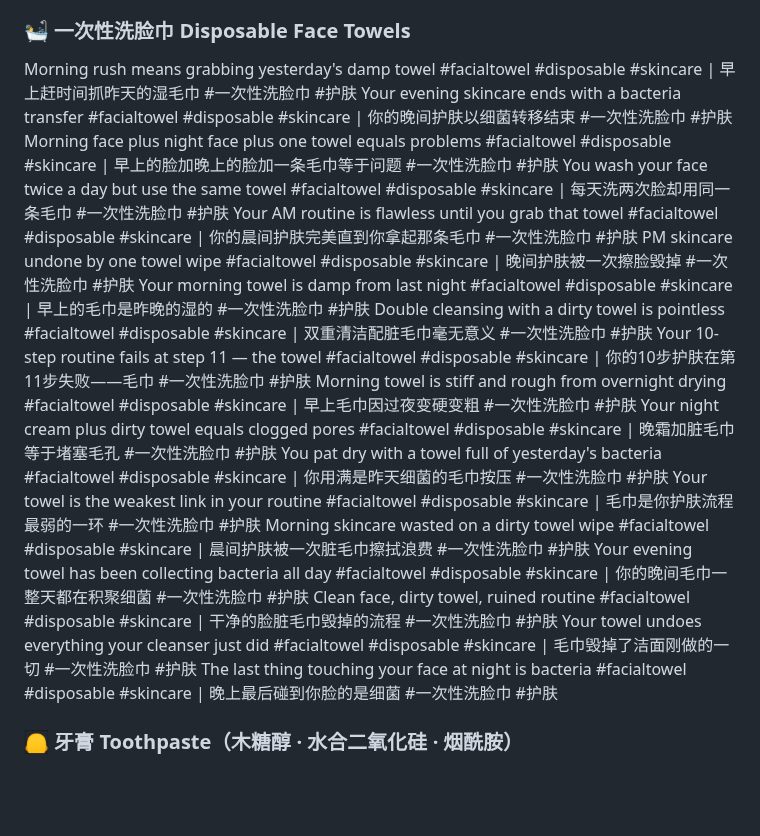
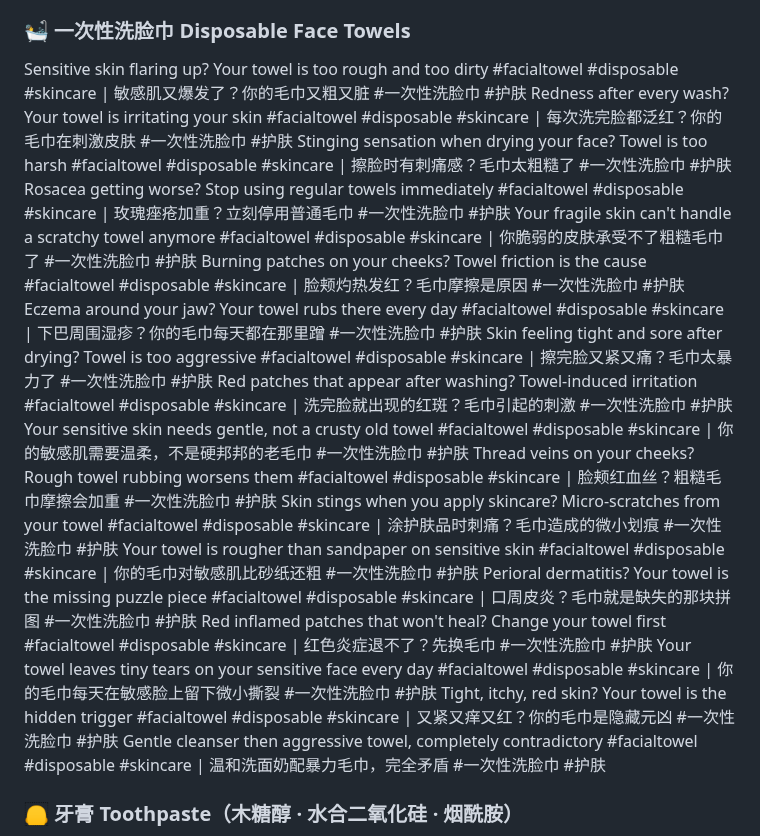
Before and after one commit to ZLM91/margin-calculator, a Markdown page: tiktok_titles_7.md, the part around the change. GitHub-like rendering; blank space fills up the shorter version.

Commit message:
rewrite face towel copy batch 7/8: sharp pain-point style (acne/redness/mites/dirty towel)

```diff
--- a/tiktok_titles_7.md
+++ b/tiktok_titles_7.md
@@ -41,24 +41,24 @@ Carnival bathroom is spinning rides plus port-a-potties #wipes #wetwips #toiletp
 Rodeo bathroom is dust and rough paper #wipes #wetwips #toiletpaper #travelsize | 牛仔竞技厕所是灰尘加粗纸 #旅行装湿厕纸 #金盏花
 
 ### 🛀 一次性洗脸巾 Disposable Face Towels
-Morning rush means grabbing yesterday's damp towel #facialtowel #disposable #skincare | 早上赶时间抓昨天的湿毛巾 #一次性洗脸巾 #护肤
-Your evening skincare ends with a bacteria transfer #facialtowel #disposable #skincare | 你的晚间护肤以细菌转移结束 #一次性洗脸巾 #护肤
-Morning face plus night face plus one towel equals problems #facialtowel #disposable #skincare | 早上的脸加晚上的脸加一条毛巾等于问题 #一次性洗脸巾 #护肤
-You wash your face twice a day but use the same towel #facialtowel #disposable #skincare | 每天洗两次脸却用同一条毛巾 #一次性洗脸巾 #护肤
-Your AM routine is flawless until you grab that towel #facialtowel #disposable #skincare | 你的晨间护肤完美直到你拿起那条毛巾 #一次性洗脸巾 #护肤
-PM skincare undone by one towel wipe #facialtowel #disposable #skincare | 晚间护肤被一次擦脸毁掉 #一次性洗脸巾 #护肤
-Your morning towel is damp from last night #facialtowel #disposable #skincare | 早上的毛巾是昨晚的湿的 #一次性洗脸巾 #护肤
-Double cleansing with a dirty towel is pointless #facialtowel #disposable #skincare | 双重清洁配脏毛巾毫无意义 #一次性洗脸巾 #护肤
-Your 10-step routine fails at step 11 — the towel #facialtowel #disposable #skincare | 你的10步护肤在第11步失败——毛巾 #一次性洗脸巾 #护肤
-Morning towel is stiff and rough from overnight drying #facialtowel #disposable #skincare | 早上毛巾因过夜变硬变粗 #一次性洗脸巾 #护肤
-Your night cream plus dirty towel equals clogged pores #facialtowel #disposable #skincare | 晚霜加脏毛巾等于堵塞毛孔 #一次性洗脸巾 #护肤
-You pat dry with a towel full of yesterday's bacteria #facialtowel #disposable #skincare | 你用满是昨天细菌的毛巾按压 #一次性洗脸巾 #护肤
-Your towel is the weakest link in your routine #facialtowel #disposable #skincare | 毛巾是你护肤流程最弱的一环 #一次性洗脸巾 #护肤
-Morning skincare wasted on a dirty towel wipe #facialtowel #disposable #skincare | 晨间护肤被一次脏毛巾擦拭浪费 #一次性洗脸巾 #护肤
-Your evening towel has been collecting bacteria all day #facialtowel #disposable #skincare | 你的晚间毛巾一整天都在积聚细菌 #一次性洗脸巾 #护肤
-Clean face, dirty towel, ruined routine #facialtowel #disposable #skincare | 干净的脸脏毛巾毁掉的流程 #一次性洗脸巾 #护肤
-Your towel undoes everything your cleanser just did #facialtowel #disposable #skincare | 毛巾毁掉了洁面刚做的一切 #一次性洗脸巾 #护肤
-The last thing touching your face at night is bacteria #facialtowel #disposable #skincare | 晚上最后碰到你脸的是细菌 #一次性洗脸巾 #护肤
+Sensitive skin flaring up? Your towel is too rough and too dirty #facialtowel #disposable #skincare | 敏感肌又爆发了？你的毛巾又粗又脏 #一次性洗脸巾 #护肤
+Redness after every wash? Your towel is irritating your skin #facialtowel #disposable #skincare | 每次洗完脸都泛红？你的毛巾在刺激皮肤 #一次性洗脸巾 #护肤
+Stinging sensation when drying your face? Towel is too harsh #facialtowel #disposable #skincare | 擦脸时有刺痛感？毛巾太粗糙了 #一次性洗脸巾 #护肤
+Rosacea getting worse? Stop using regular towels immediately #facialtowel #disposable #skincare | 玫瑰痤疮加重？立刻停用普通毛巾 #一次性洗脸巾 #护肤
+Your fragile skin can't handle a scratchy towel anymore #facialtowel #disposable #skincare | 你脆弱的皮肤承受不了粗糙毛巾了 #一次性洗脸巾 #护肤
+Burning patches on your cheeks? Towel friction is the cause #facialtowel #disposable #skincare | 脸颊灼热发红？毛巾摩擦是原因 #一次性洗脸巾 #护肤
+Eczema around your jaw? Your towel rubs there every day #facialtowel #disposable #skincare | 下巴周围湿疹？你的毛巾每天都在那里蹭 #一次性洗脸巾 #护肤
+Skin feeling tight and sore after drying? Towel is too aggressive #facialtowel #disposable #skincare | 擦完脸又紧又痛？毛巾太暴力了 #一次性洗脸巾 #护肤
+Red patches that appear after washing? Towel-induced irritation #facialtowel #disposable #skincare | 洗完脸就出现的红斑？毛巾引起的刺激 #一次性洗脸巾 #护肤
+Your sensitive skin needs gentle, not a crusty old towel #facialtowel #disposable #skincare | 你的敏感肌需要温柔，不是硬邦邦的老毛巾 #一次性洗脸巾 #护肤
+Thread veins on your cheeks? Rough towel rubbing worsens them #facialtowel #disposable #skincare | 脸颊红血丝？粗糙毛巾摩擦会加重 #一次性洗脸巾 #护肤
+Skin stings when you apply skincare? Micro-scratches from your towel #facialtowel #disposable #skincare | 涂护肤品时刺痛？毛巾造成的微小划痕 #一次性洗脸巾 #护肤
+Your towel is rougher than sandpaper on sensitive skin #facialtowel #disposable #skincare | 你的毛巾对敏感肌比砂纸还粗 #一次性洗脸巾 #护肤
+Perioral dermatitis? Your towel is the missing puzzle piece #facialtowel #disposable #skincare | 口周皮炎？毛巾就是缺失的那块拼图 #一次性洗脸巾 #护肤
+Red inflamed patches that won't heal? Change your towel first #facialtowel #disposable #skincare | 红色炎症退不了？先换毛巾 #一次性洗脸巾 #护肤
+Your towel leaves tiny tears on your sensitive face every day #facialtowel #disposable #skincare | 你的毛巾每天在敏感脸上留下微小撕裂 #一次性洗脸巾 #护肤
+Tight, itchy, red skin? Your towel is the hidden trigger #facialtowel #disposable #skincare | 又紧又痒又红？你的毛巾是隐藏元凶 #一次性洗脸巾 #护肤
+Gentle cleanser then aggressive towel, completely contradictory #facialtowel #disposable #skincare | 温和洗面奶配暴力毛巾，完全矛盾 #一次性洗脸巾 #护肤
 
 ### 🦲 牙膏 Toothpaste（木糖醇 · 水合二氧化硅 · 烟酰胺）
 Your toothpaste tastes so sweet it's basically dessert #toothpaste #dentalcare #oralcare | 你的牙膏太甜简直是甜品 #牙膏 #口腔护理
```
